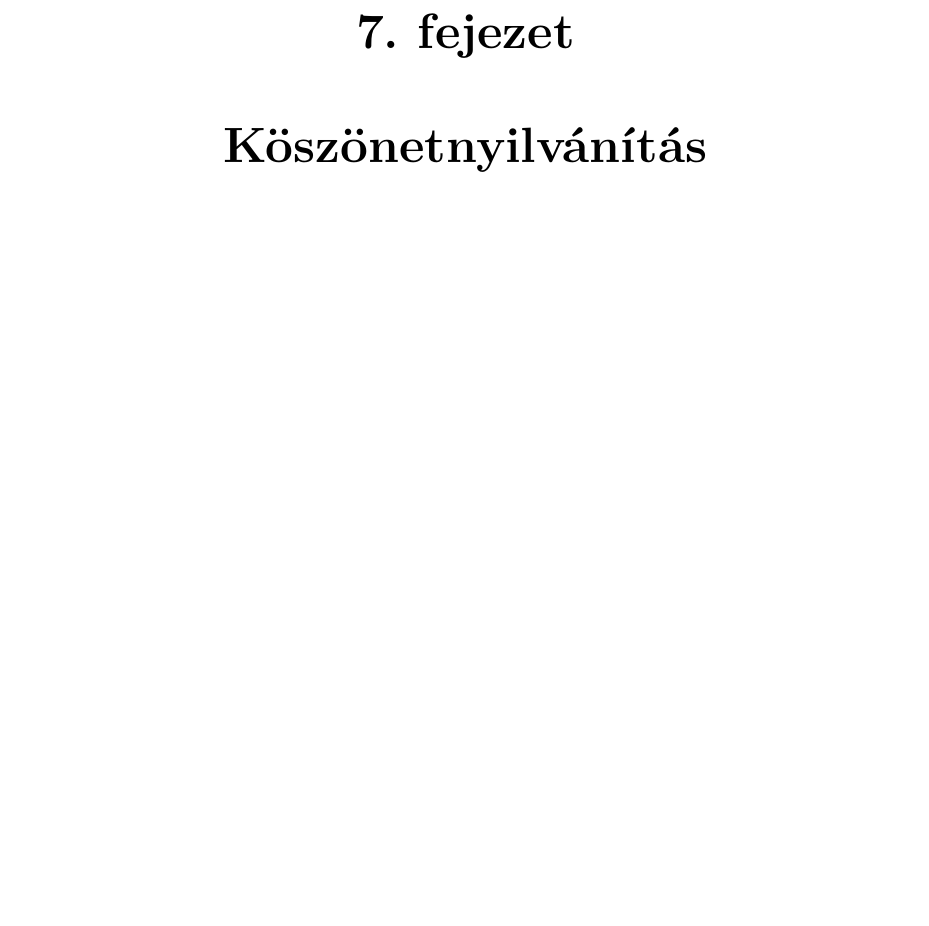
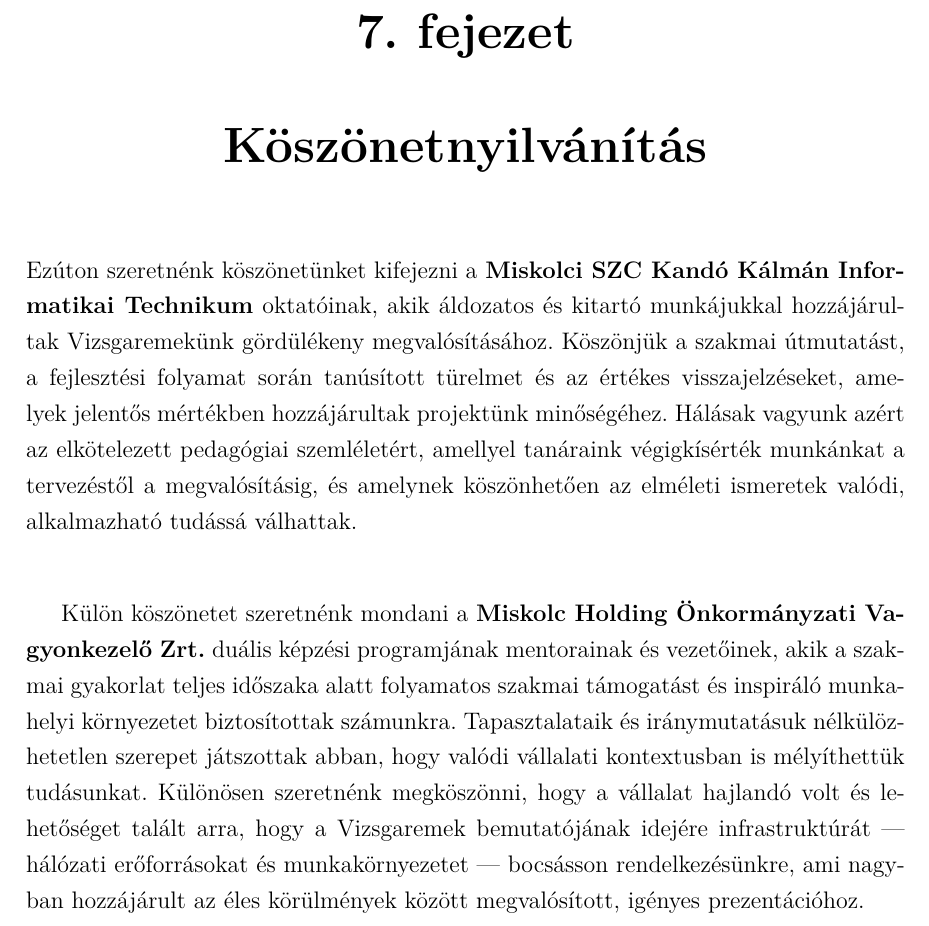
Before and after one commit to randomUSR56/DOCUMENTATION, a LaTeX thesis (output/main.tex): part of page 19 of 25, cut so that both start at the same text, the shorter picture padded with empty space. Compiled offline with pdfLaTeX.

Commit message:
Add acknowledgment section to thesis document
Co-authored-by: Copilot <copilot@github.com>

```diff
--- a/output/main.tex
+++ b/output/main.tex
@@ -339,7 +339,11 @@
 % ============================================================================
 \chapter{Köszönetnyilvánítás}
 
-% TODO: Köszönetnyilvánítás tartalma ide kerül
+Ezúton szeretnénk köszönetünket kifejezni a \textbf{Miskolci SZC Kandó Kálmán Informatikai Technikum} oktatóinak, akik áldozatos és kitartó munkájukkal hozzájárultak Vizsgaremekünk gördülékeny megvalósításához. Köszönjük a szakmai útmutatást, a fejlesztési folyamat során tanúsított türelmet és az értékes visszajelzéseket, amelyek jelentős mértékben hozzájárultak projektünk minőségéhez. Hálásak vagyunk azért az elkötelezett pedagógiai szemléletért, amellyel tanáraink végigkísérték munkánkat a tervezéstől a megvalósításig, és amelynek köszönhetően az elméleti ismeretek valódi, alkalmazható tudássá válhattak.
+
+\vspace{1cm}
+
+Külön köszönetet szeretnénk mondani a \textbf{Miskolc Holding Önkormányzati Vagyonkezelő Zrt.} duális képzési programjának mentorainak és vezetőinek, akik a szakmai gyakorlat teljes időszaka alatt folyamatos szakmai támogatást és inspiráló munkahelyi környezetet biztosítottak számunkra. Tapasztalataik és iránymutatásuk nélkülözhetetlen szerepet játszottak abban, hogy valódi vállalati kontextusban is mélyíthettük tudásunkat. Különösen szeretnénk megköszönni, hogy a vállalat hajlandó volt és lehetőséget talált arra, hogy a Vizsgaremek bemutatójának idejére infrastruktúrát --- hálózati erőforrásokat és munkakörnyezetet --- bocsásson rendelkezésünkre, ami nagyban hozzájárult az éles körülmények között megvalósított, igényes prezentációhoz.
 
 % ============================================================================
 % 8. FEJEZET
```
Also changed, not shown: 1 other file.
